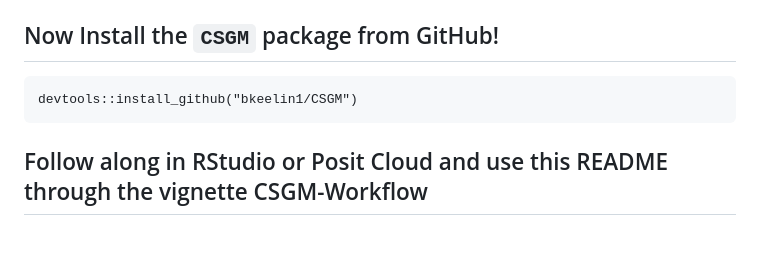
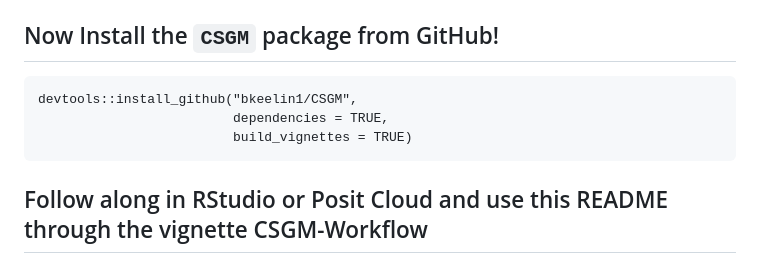
Before and after one commit to bkeelin1/CSGM, a Markdown page: README.md, the part around the change. GitHub-like rendering; blank space fills up the shorter version.

Commit message:
install CSGM

````diff
--- a/README.md
+++ b/README.md
@@ -19,7 +19,9 @@ install.packages("devtools") # to install GitHub packages
 ## Now Install the `CSGM` package from GitHub!
 
 ```{r}
-devtools::install_github("bkeelin1/CSGM")
+devtools::install_github("bkeelin1/CSGM",
+                         dependencies = TRUE,
+                         build_vignettes = TRUE)
 ```
 
 ## Follow along in RStudio or Posit Cloud and use this README through the vignette CSGM-Workflow
````
